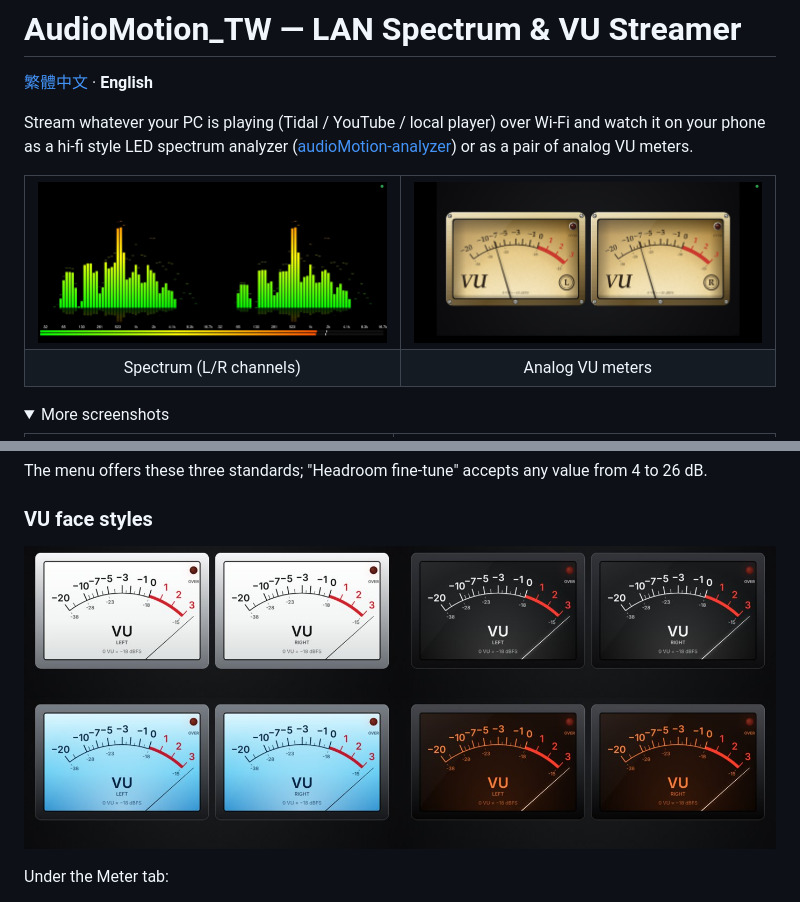
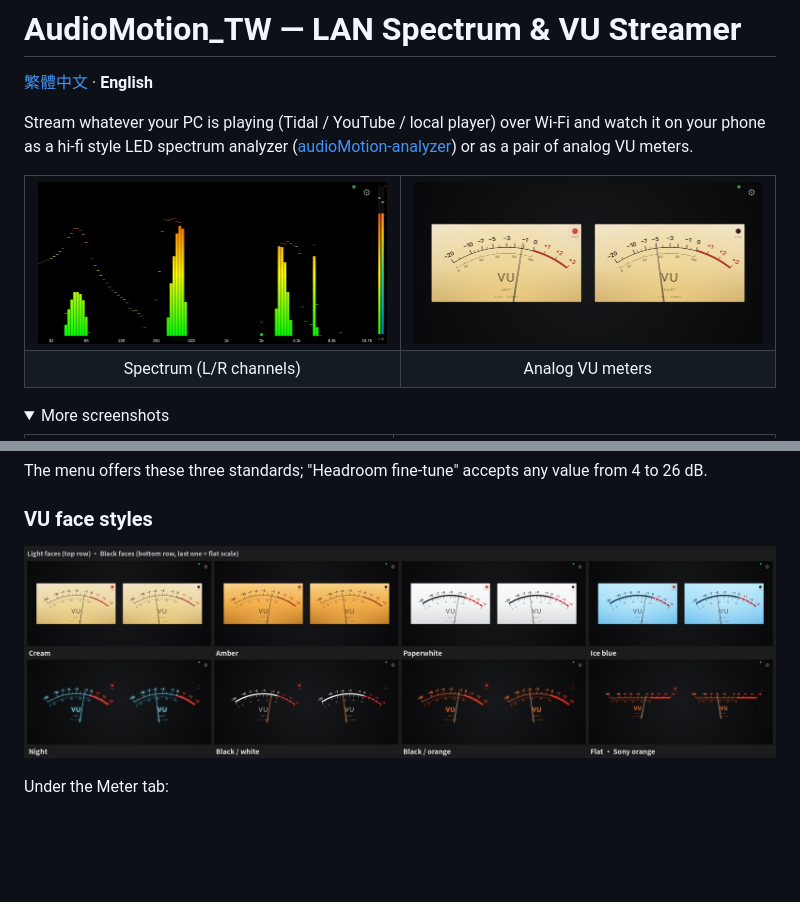
Before and after one commit to YCL-Jeff/AudioMotion_TW, a Markdown page: README.en.md, 2 parts joined by grey strips. GitHub-like rendering; pictures changed too: docs/images/demo-spectrum-v2.jpg (added), docs/images/demo-vu-styles-v2-en.jpg (added), docs/images/demo-vu-v2.jpg (added); folded sections open; blank space fills up the shorter version.

```diff
--- a/README.en.md
+++ b/README.en.md
@@ -9,8 +9,8 @@ pair of analog VU meters.
 
 <table>
   <tr>
-    <td width="50%"><img src="docs/images/demo-spectrum.jpg" alt="L/R spectrum"></td>
-    <td width="50%"><img src="docs/images/demo-vu.jpg" alt="L/R VU meters"></td>
+    <td width="50%"><img src="docs/images/demo-spectrum-v2.jpg" alt="L/R spectrum"></td>
+    <td width="50%"><img src="docs/images/demo-vu-v2.jpg" alt="L/R VU meters"></td>
   </tr>
   <tr><td align="center">Spectrum (L/R channels)</td><td align="center">Analog VU meters</td></tr>
 </table>
@@ -168,7 +170,7 @@ The needle is a second-order system: about 300 ms to settle with slight overshoo
 The menu offers these three standards; "Headroom fine-tune" accepts any value from 4 to 26 dB.
 
 ### VU face styles
-<p align="center"><img src="docs/images/demo-vu-styles.jpg" alt="VU face styles" width="100%"></p>
+<p align="center"><img src="docs/images/demo-vu-styles-v2-en.jpg" alt="VU face styles" width="100%"></p>
 
 Under the Meter tab:
 - **Face color** (two groups, *light* and *black*): light = **warm cream**, **amber**, **white face / black & red text**, **ice-blue backlit**; black = **night blue**, **black face / white & red text**, **orange on black**.
```
Also changed, not shown: other parts of README.en.md (+2 -0 lines), README.md (+7 -5 lines), docs/images/demo-gestures-v2-en.jpg (added), docs/images/demo-gestures-v2.jpg (added), docs/images/demo-vu-styles-v2.jpg (added).
